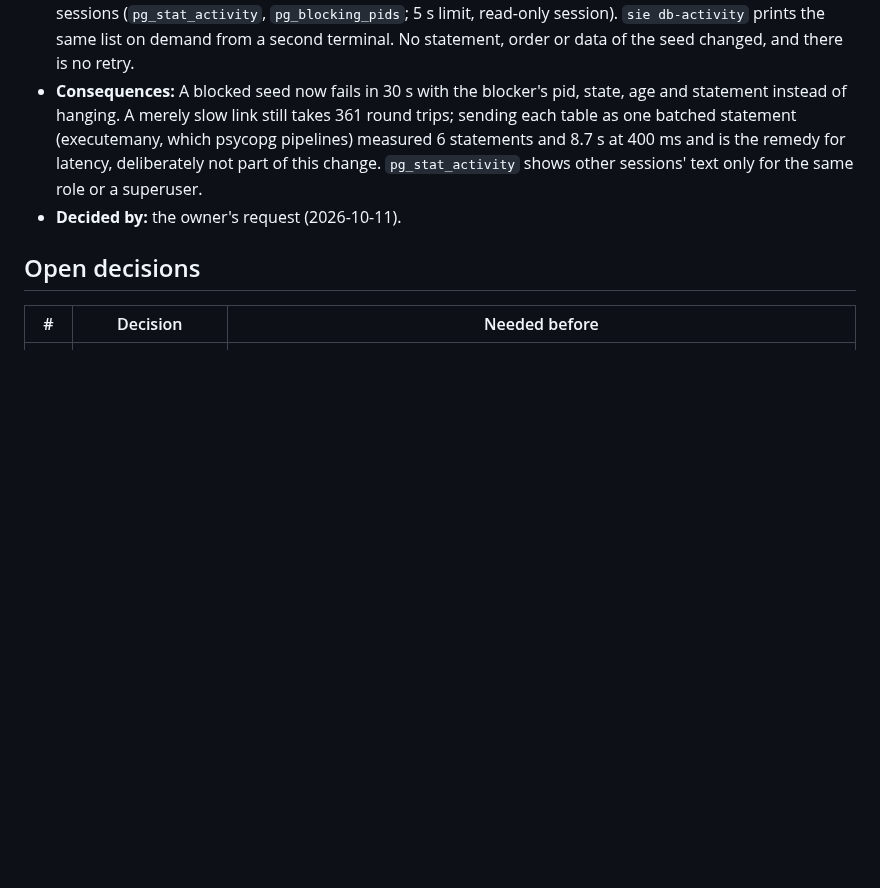
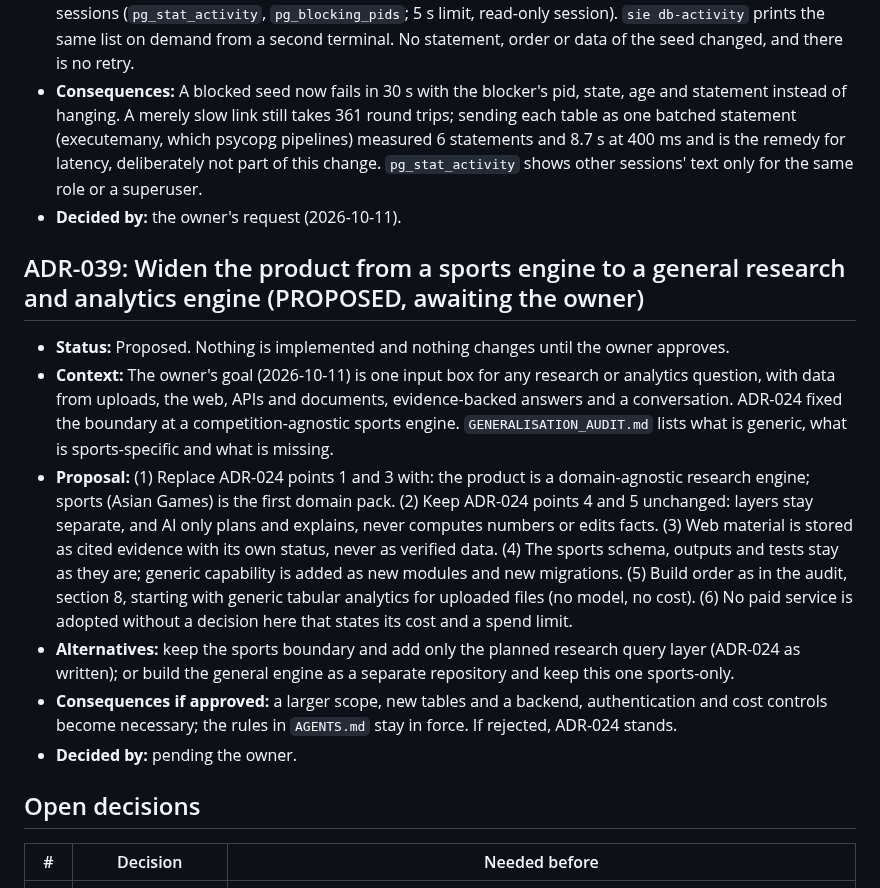
Before and after one commit to yourentertainments10-coder/ResearchFlow, a Markdown page: docs/DECISIONS.md, the part around the change. Drawn GitHub-style; blank space fills up the shorter version.

```diff
--- a/docs/DECISIONS.md
+++ b/docs/DECISIONS.md
@@ -256,6 +256,15 @@ Format: Decision, Context, Options, Why, Consequences, Status. Add a new record
 - **Consequences:** A blocked seed now fails in 30 s with the blocker's pid, state, age and statement instead of hanging. A merely slow link still takes 361 round trips; sending each table as one batched statement (executemany, which psycopg pipelines) measured 6 statements and 8.7 s at 400 ms and is the remedy for latency, deliberately not part of this change. `pg_stat_activity` shows other sessions' text only for the same role or a superuser.
 - **Decided by:** the owner's request (2026-10-11).
 
+## ADR-039: Widen the product from a sports engine to a general research and analytics engine (PROPOSED, awaiting the owner)
+
+- **Status:** Proposed. Nothing is implemented and nothing changes until the owner approves.
+- **Context:** The owner's goal (2026-10-11) is one input box for any research or analytics question, with data from uploads, the web, APIs and documents, evidence-backed answers and a conversation. ADR-024 fixed the boundary at a competition-agnostic sports engine. `GENERALISATION_AUDIT.md` lists what is generic, what is sports-specific and what is missing.
+- **Proposal:** (1) Replace ADR-024 points 1 and 3 with: the product is a domain-agnostic research engine; sports (Asian Games) is the first domain pack. (2) Keep ADR-024 points 4 and 5 unchanged: layers stay separate, and AI only plans and explains, never computes numbers or edits facts. (3) Web material is stored as cited evidence with its own status, never as verified data. (4) The sports schema, outputs and tests stay as they are; generic capability is added as new modules and new migrations. (5) Build order as in the audit, section 8, starting with generic tabular analytics for uploaded files (no model, no cost). (6) No paid service is adopted without a decision here that states its cost and a spend limit.
+- **Alternatives:** keep the sports boundary and add only the planned research query layer (ADR-024 as written); or build the general engine as a separate repository and keep this one sports-only.
+- **Consequences if approved:** a larger scope, new tables and a backend, authentication and cost controls become necessary; the rules in `AGENTS.md` stay in force. If rejected, ADR-024 stands.
+- **Decided by:** pending the owner.
+
 ## Open decisions
 | # | Decision | Needed before |
 |---|----------|---------------|
```
Also changed, not shown: CHANGELOG.md (+3 -0 lines), docs/GENERALISATION_AUDIT.md (added, +91 -0 lines).
